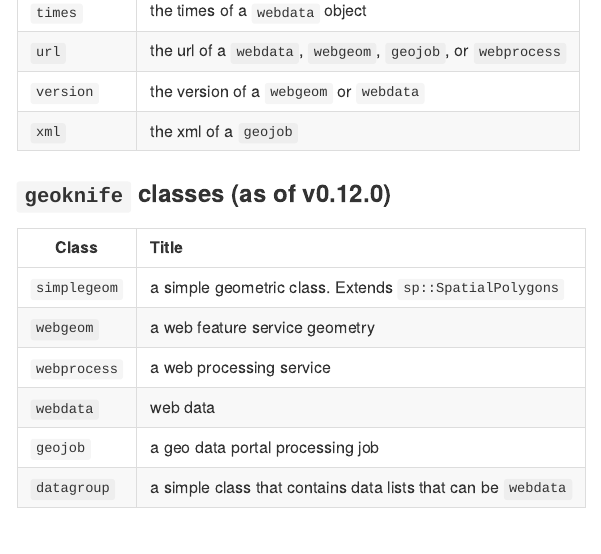
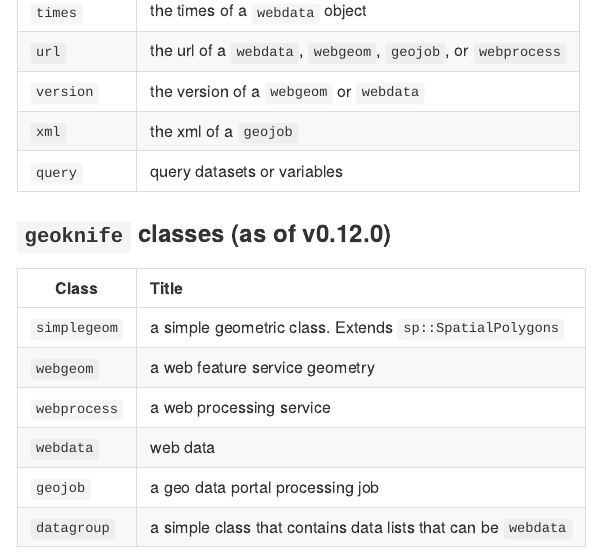
Before and after one commit to DOI-USGS/geoknife, an R Markdown document (README.Rmd): the page in a window 1100 px wide, from 3320 px down. The pictures show the output file README.md that the author committed with the source, drawn offline in the style of GitHub; badge pictures from the web are left out.

Commit message:
adding query

```diff
--- a/README.Rmd
+++ b/README.Rmd
@@ -118,6 +118,7 @@ job <- geoknife(webgeom('state::New Hampshire'), fabric = 'prism', email = 'fake
 | `url` | the url of a `webdata`, `webgeom`, `geojob`, or `webprocess` |
 | `version` | the version of a `webgeom` or `webdata` |
 | `xml` | the xml of a `geojob` |
+| `query` | query datasets or variables |
 
 ###`geoknife` classes (as of v0.12.0)
 | Class       | Title           |
```
Also changed, not shown: README.md.
